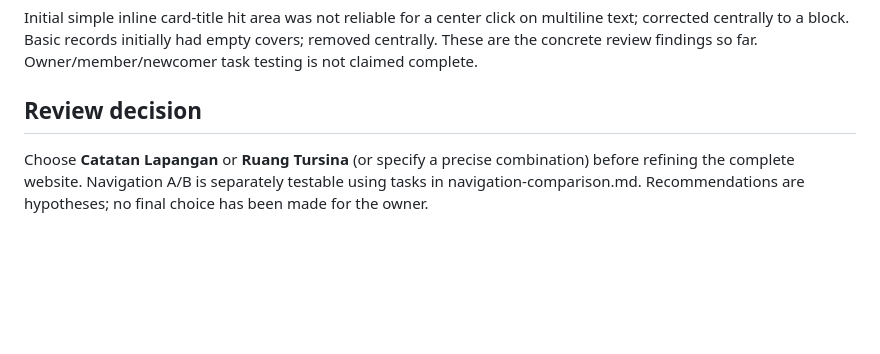
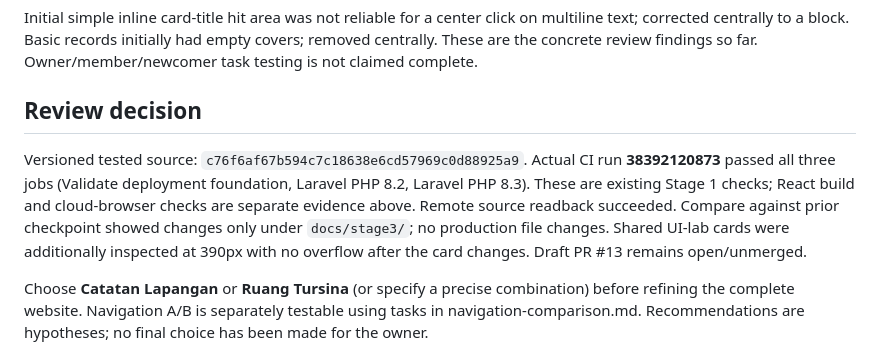
Before and after one commit to fairusinampratama/mpa-trs-web, a Markdown page: docs/stage3/checkpoint-02.md, the part around the change. Drawn GitHub-style; blank space fills up the shorter version.

Commit message:
Record P3 review checkpoint and successful tested-source CI

```diff
--- a/docs/stage3/checkpoint-02.md
+++ b/docs/stage3/checkpoint-02.md
@@ -29,6 +29,8 @@ Initial simple inline card-title hit area was not reliable for a center click on
 
 ## Review decision
 
+Versioned tested source: `c76f6af67b594c7c18638e6cd57969c0d88925a9`. Actual CI run **38392120873** passed all three jobs (Validate deployment foundation, Laravel PHP 8.2, Laravel PHP 8.3). These are existing Stage 1 checks; React build and cloud-browser checks are separate evidence above. Remote source readback succeeded. Compare against prior checkpoint showed changes only under `docs/stage3/`; no production file changes. Shared UI-lab cards were additionally inspected at 390px with no overflow after the card changes. Draft PR #13 remains open/unmerged.
+
 Choose **Catatan Lapangan** or **Ruang Tursina** (or specify a precise combination) before refining the complete website. Navigation A/B is separately testable using tasks in navigation-comparison.md. Recommendations are hypotheses; no final choice has been made for the owner.
 
 After direction selection, refine the connected first bundle, then expand systematic P4/P5 coverage while preserving approved choices. Image-led refinement depends on exact official-logo/photo credit/permission confirmation. Stage 4 remains separately unauthorized.
```
Also changed, not shown: AGENTS.md (+2 -0 lines).
